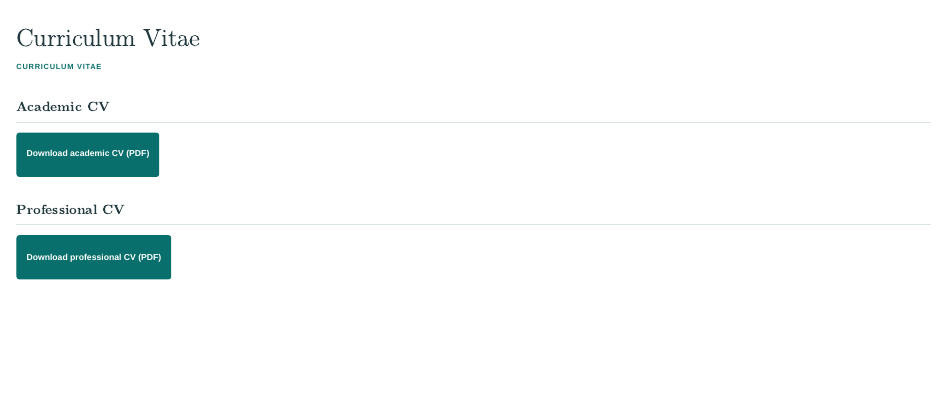
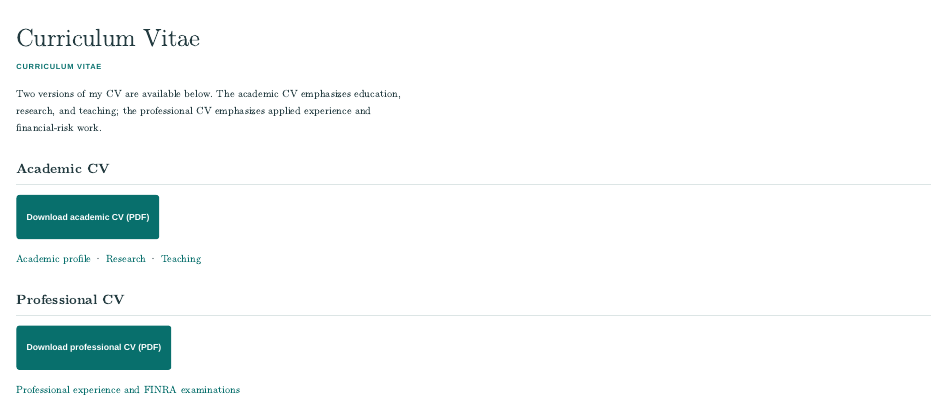
Before and after one commit to sdbambil1/sdbambil1.github.io, a Quarto document (cv.qmd): the page in a window 1100 px wide, from its top. Rendered offline with R 4.5, knitr and Pandoc in place of Quarto, with nearby package versions.

Commit message:
Clarify CV choices and link to academic, research, teaching and professional profiles

```diff
--- a/cv.qmd
+++ b/cv.qmd
@@ -1,14 +1,20 @@
 ---
 title: "Curriculum Vitae"
-description: "Download the academic and professional CVs of Silas Bambil."
+description: "Academic and professional CVs of Silas Bambil, with links to research, teaching, and professional experience."
 ---
 
 <p class="eyebrow">Curriculum vitae</p>
+
+Two versions of my CV are available below. The academic CV emphasizes education, research, and teaching; the professional CV emphasizes applied experience and financial-risk work.
 
 ## Academic CV
 
 [Download academic CV (PDF)](files/Silas_Bambil_PhD_CV.pdf){.button .primary}
 
+[Academic profile](academic.qmd) · [Research](research.qmd) · [Teaching](teaching.qmd)
+
 ## Professional CV
 
 [Download professional CV (PDF)](files/Silas_Bambil_Professional_CV.pdf){.button .primary}
+
+[Professional experience and FINRA examinations](professional-cv.qmd)
```
